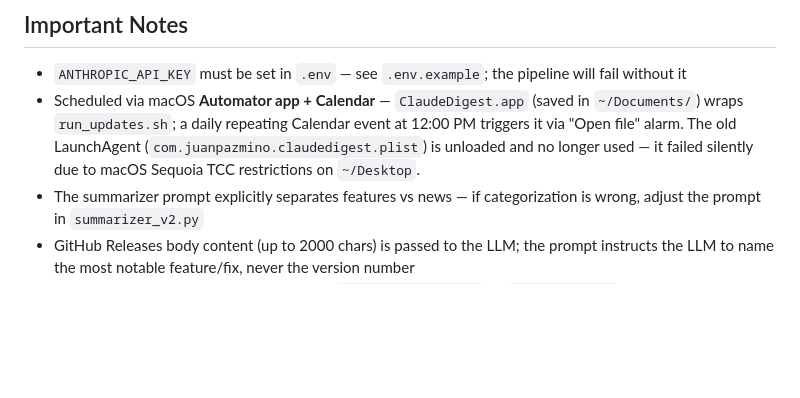
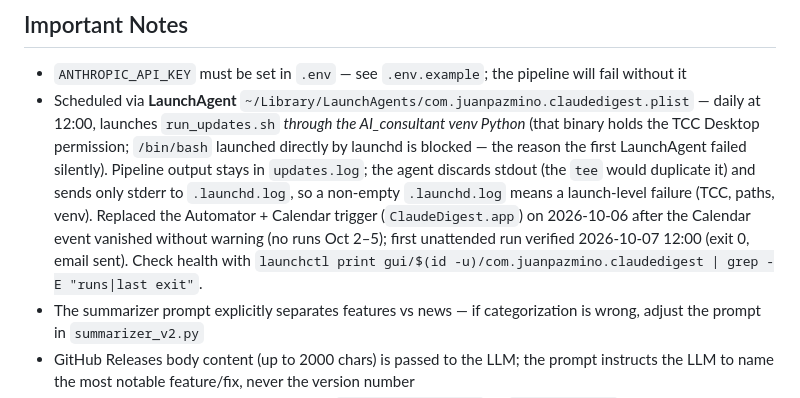
Before and after one commit to juanpazmino/claude_code_updates, a Markdown page: CLAUDE.md, the part around the change. GitHub-like rendering; blank space fills up the shorter version.

Commit message:
Move the daily scheduler from Automator + Calendar to a LaunchAgent run through the venv Python

```diff
--- a/CLAUDE.md
+++ b/CLAUDE.md
@@ -163,7 +163,7 @@ python email_template.py                # Render email_sample.html for review on
 ## Important Notes
 
 - `ANTHROPIC_API_KEY` must be set in `.env` — see `.env.example`; the pipeline will fail without it
-- Scheduled via macOS **Automator app + Calendar** — `ClaudeDigest.app` (saved in `~/Documents/`) wraps `run_updates.sh`; a daily repeating Calendar event at 12:00 PM triggers it via "Open file" alarm. The old LaunchAgent (`com.juanpazmino.claudedigest.plist`) is unloaded and no longer used — it failed silently due to macOS Sequoia TCC restrictions on `~/Desktop`.
+- Scheduled via **LaunchAgent** `~/Library/LaunchAgents/com.juanpazmino.claudedigest.plist` — daily at 12:00, launches `run_updates.sh` *through the AI_consultant venv Python* (that binary holds the TCC Desktop permission; `/bin/bash` launched directly by launchd is blocked — the reason the first LaunchAgent failed silently). Pipeline output stays in `updates.log`; the agent discards stdout (the `tee` would duplicate it) and sends only stderr to `.launchd.log`, so a non-empty `.launchd.log` means a launch-level failure (TCC, paths, venv). Replaced the Automator + Calendar trigger (`ClaudeDigest.app`) on 2026-10-06 after the Calendar event vanished without warning (no runs Oct 2–5); first unattended run verified 2026-10-07 12:00 (exit 0, email sent). Check health with `launchctl print gui/$(id -u)/com.juanpazmino.claudedigest | grep -E "runs|last exit"`.
 - The summarizer prompt explicitly separates features vs news — if categorization is wrong, adjust the prompt in `summarizer_v2.py`
 - GitHub Releases body content (up to 2000 chars) is passed to the LLM; the prompt instructs the LLM to name the most notable feature/fix, never the version number
 - General News deduplication is enforced in `generate_digest.py` by `selected_urls` set — items in Features never appear in News
```
